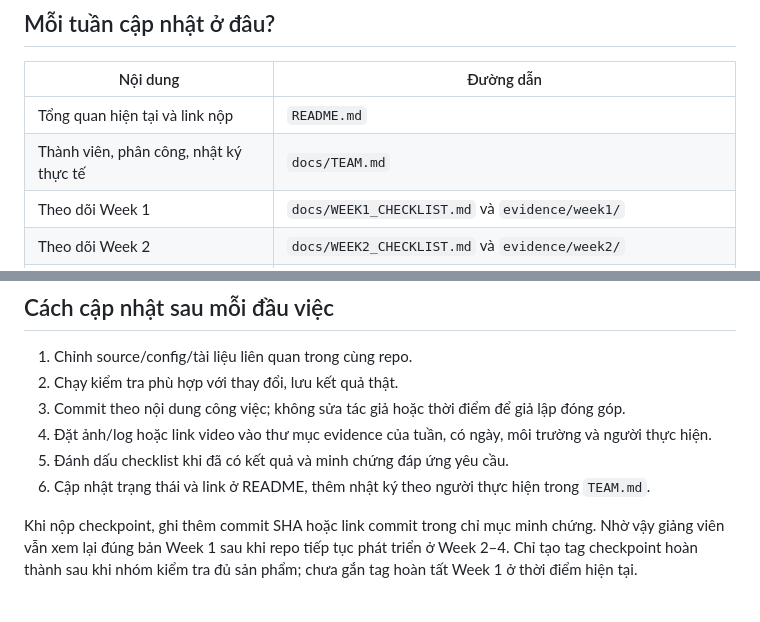
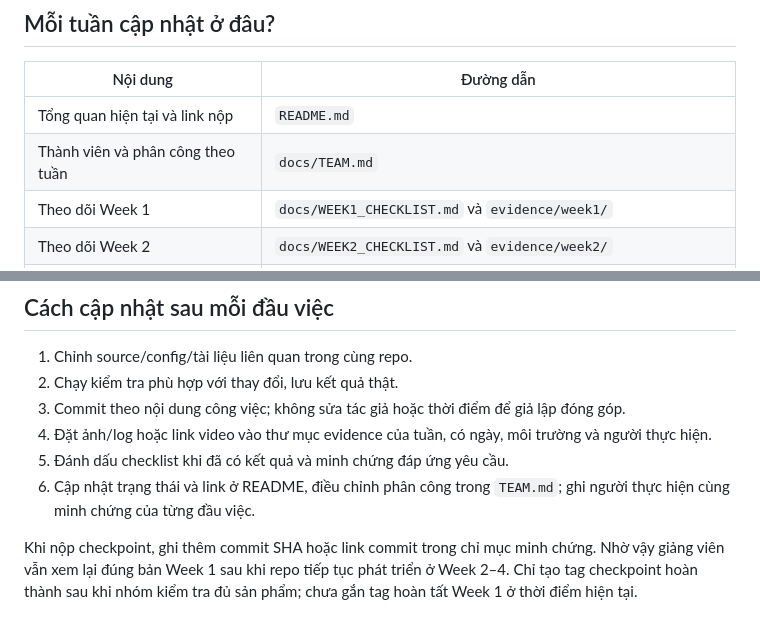
Before and after one commit to nathyu-le/DevopQLYFood, a Markdown page: docs/ROADMAP.md, 2 parts joined by grey strips. Rendered like a GitHub page.

```diff
--- a/docs/ROADMAP.md
+++ b/docs/ROADMAP.md
@@ -20,7 +20,7 @@ Hiện nhóm đang chuẩn bị **Week 1**. Source PHP/MySQL, tài liệu và ph
 | Nội dung | Đường dẫn |
 |---|---|
 | Tổng quan hiện tại và link nộp | `README.md` |
-| Thành viên, phân công, nhật ký thực tế | `docs/TEAM.md` |
+| Thành viên và phân công theo tuần | `docs/TEAM.md` |
 | Theo dõi Week 1 | `docs/WEEK1_CHECKLIST.md` và `evidence/week1/` |
 | Theo dõi Week 2 | `docs/WEEK2_CHECKLIST.md` và `evidence/week2/` |
 | Theo dõi Week 3 | `docs/WEEK3_CHECKLIST.md` và `evidence/week3/` |
@@ -50,7 +50,7 @@ Chỉ tạo cấu hình thật sau khi chọn môi trường và triển khai t
 3. Commit theo nội dung công việc; không sửa tác giả hoặc thời điểm để giả lập đóng góp.
 4. Đặt ảnh/log hoặc link video vào thư mục evidence của tuần, có ngày, môi trường và người thực hiện.
 5. Đánh dấu checklist khi đã có kết quả và minh chứng đáp ứng yêu cầu.
-6. Cập nhật trạng thái và link ở README, thêm nhật ký theo người thực hiện trong `TEAM.md`.
+6. Cập nhật trạng thái và link ở README, điều chỉnh phân công trong `TEAM.md`; ghi người thực hiện cùng minh chứng của từng đầu việc.
 
 Khi nộp checkpoint, ghi thêm commit SHA hoặc link commit trong chỉ mục minh chứng. Nhờ vậy giảng viên vẫn xem lại đúng bản Week 1 sau khi repo tiếp tục phát triển ở Week 2–4. Chỉ tạo tag checkpoint hoàn thành sau khi nhóm kiểm tra đủ sản phẩm; chưa gắn tag hoàn tất Week 1 ở thời điểm hiện tại.
 
```
Also changed, not shown: README.md (+1 -1 lines), docs/TEAM.md (+0 -8 lines).
